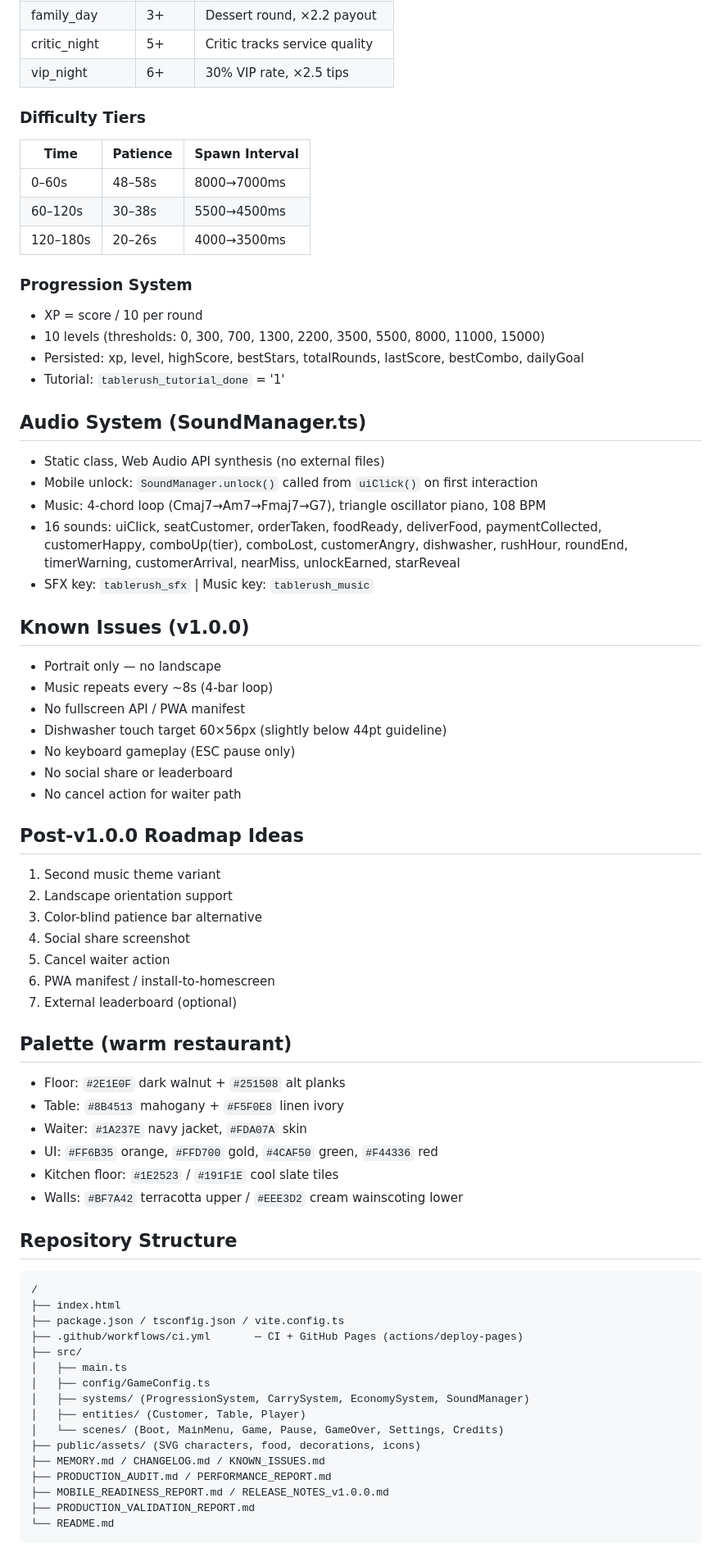
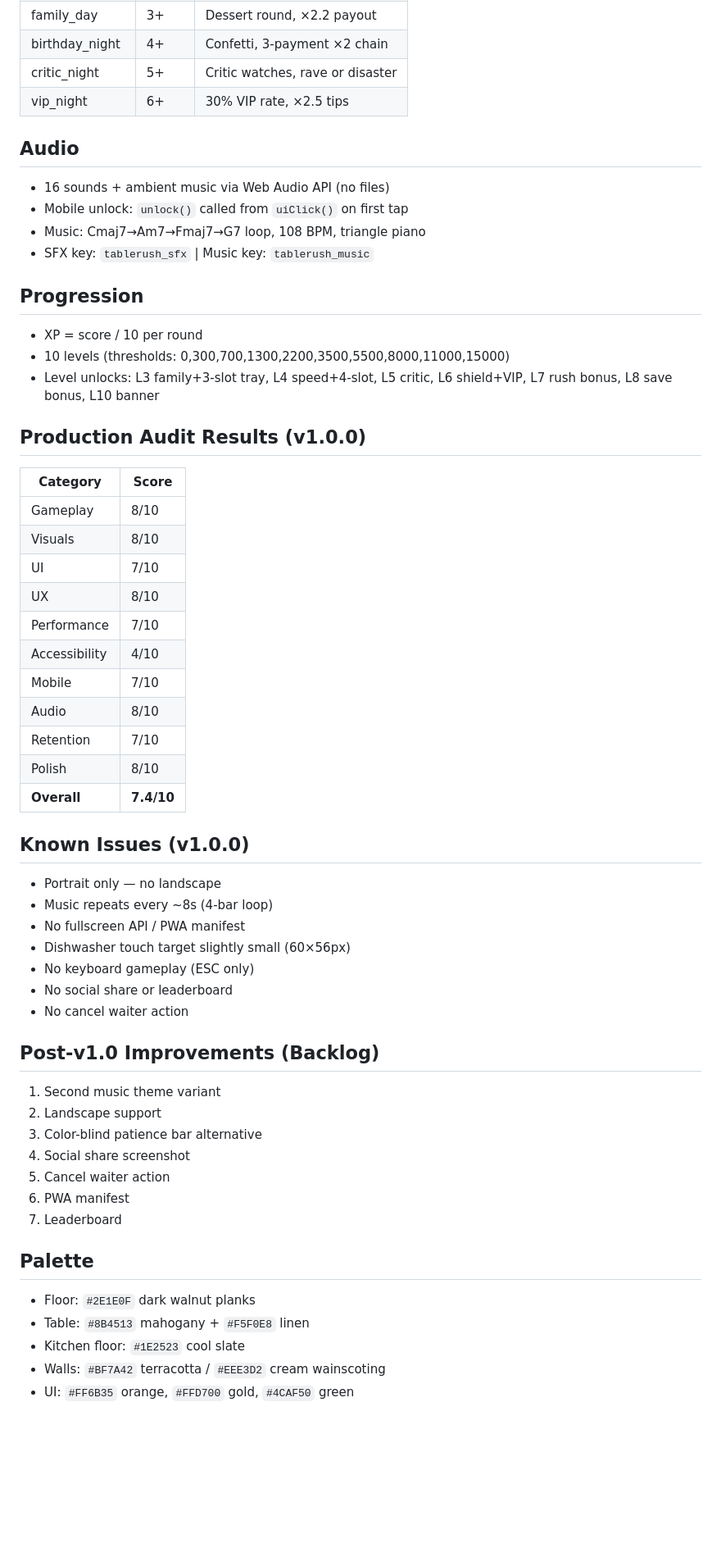
Before and after one commit to MordechaiN/TableRush, a Markdown page: MEMORY.md, the part around one of its changes. Shown at 82% size. Drawn GitHub-style; blank space fills up the shorter version.

Commit message:
docs: update MEMORY.md — production sprint complete, v1.0.0 shipped [Phase 8]

````diff
--- a/MEMORY.md
+++ b/MEMORY.md
@@ -181,71 +141,55 @@ Combo Shield (Level 6+): first break from ×3+ falls to ×2.
 | family_day | 3+ | Dessert round, ×2.2 payout |
-| critic_night | 5+ | Critic tracks service quality |
+| birthday_night | 4+ | Confetti, 3-payment ×2 chain |
+| critic_night | 5+ | Critic watches, rave or disaster |
 | vip_night | 6+ | 30% VIP rate, ×2.5 tips |
 
-### Difficulty Tiers
-| Time | Patience | Spawn Interval |
-|------|----------|----------------|
-| 0–60s | 48–58s | 8000→7000ms |
-| 60–120s | 30–38s | 5500→4500ms |
-| 120–180s | 20–26s | 4000→3500ms |
+## Audio
+- 16 sounds + ambient music via Web Audio API (no files)
+- Mobile unlock: `unlock()` called from `uiClick()` on first tap
+- Music: Cmaj7→Am7→Fmaj7→G7 loop, 108 BPM, triangle piano
+- SFX key: `tablerush_sfx` | Music key: `tablerush_music`
 
-### Progression System
+## Progression
 - XP = score / 10 per round
-- 10 levels (thresholds: 0, 300, 700, 1300, 2200, 3500, 5500, 8000, 11000, 15000)
-- Persisted: xp, level, highScore, bestStars, totalRounds, lastScore, bestCombo, dailyGoal
-- Tutorial: `tablerush_tutorial_done` = '1'
+- 10 levels (thresholds: 0,300,700,1300,2200,3500,5500,8000,11000,15000)
+- Level unlocks: L3 family+3-slot tray, L4 speed+4-slot, L5 critic, L6 shield+VIP, L7 rush bonus, L8 save bonus, L10 banner
 
-## Audio System (SoundManager.ts)
-- Static class, Web Audio API synthesis (no external files)
-- Mobile unlock: `SoundManager.unlock()` called from `uiClick()` on first interaction
-- Music: 4-chord loop (Cmaj7→Am7→Fmaj7→G7), triangle oscillator piano, 108 BPM
-- 16 sounds: uiClick, seatCustomer, orderTaken, foodReady, deliverFood, paymentCollected,
-  customerHappy, comboUp(tier), comboLost, customerAngry, dishwasher, rushHour, roundEnd,
-  timerWarning, customerArrival, nearMiss, unlockEarned, starReveal
-- SFX key: `tablerush_sfx` | Music key: `tablerush_music`
+## Production Audit Results (v1.0.0)
+| Category | Score |
+|----------|-------|
+| Gameplay | 8/10 |
+| Visuals | 8/10 |
+| UI | 7/10 |
+| UX | 8/10 |
+| Performance | 7/10 |
+| Accessibility | 4/10 |
+| Mobile | 7/10 |
+| Audio | 8/10 |
+| Retention | 7/10 |
+| Polish | 8/10 |
+| **Overall** | **7.4/10** |
 
 ## Known Issues (v1.0.0)
 - Portrait only — no landscape
 - Music repeats every ~8s (4-bar loop)
 - No fullscreen API / PWA manifest
-- Dishwasher touch target 60×56px (slightly below 44pt guideline)
-- No keyboard gameplay (ESC pause only)
+- Dishwasher touch target slightly small (60×56px)
+- No keyboard gameplay (ESC only)
 - No social share or leaderboard
-- No cancel action for waiter path
+- No cancel waiter action
 
-## Post-v1.0.0 Roadmap Ideas
+## Post-v1.0 Improvements (Backlog)
 1. Second music theme variant
-2. Landscape orientation support
+2. Landscape support
 3. Color-blind patience bar alternative
 4. Social share screenshot
 5. Cancel waiter action
-6. PWA manifest / install-to-homescreen
-7. External leaderboard (optional)
+6. PWA manifest
+7. Leaderboard
 
-## Palette (warm restaurant)
-- Floor: `#2E1E0F` dark walnut + `#251508` alt planks
-- Table: `#8B4513` mahogany + `#F5F0E8` linen ivory
-- Waiter: `#1A237E` navy jacket, `#FDA07A` skin
-- UI: `#FF6B35` orange, `#FFD700` gold, `#4CAF50` green, `#F44336` red
-- Kitchen floor: `#1E2523` / `#191F1E` cool slate tiles
-- Walls: `#BF7A42` terracotta upper / `#EEE3D2` cream wainscoting lower
-
-## Repository Structure
-```
-/
-├── index.html
-├── package.json / tsconfig.json / vite.config.ts
-├── .github/workflows/ci.yml       — CI + GitHub Pages (actions/deploy-pages)
-├── src/
-│   ├── main.ts
-│   ├── config/GameConfig.ts
-│   ├── systems/ (ProgressionSystem, CarrySystem, EconomySystem, SoundManager)
-│   ├── entities/ (Customer, Table, Player)
-│   └── scenes/ (Boot, MainMenu, Game, Pause, GameOver, Settings, Credits)
-├── public/assets/ (SVG characters, food, decorations, icons)
-├── MEMORY.md / CHANGELOG.md / KNOWN_ISSUES.md
-├── PRODUCTION_AUDIT.md / PERFORMANCE_REPORT.md
-├── MOBILE_READINESS_REPORT.md / RELEASE_NOTES_v1.0.0.md
-├── PRODUCTION_VALIDATION_REPORT.md
-└── README.md
-```
+## Palette
+- Floor: `#2E1E0F` dark walnut planks
+- Table: `#8B4513` mahogany + `#F5F0E8` linen
+- Kitchen floor: `#1E2523` cool slate
+- Walls: `#BF7A42` terracotta / `#EEE3D2` cream wainscoting
+- UI: `#FF6B35` orange, `#FFD700` gold, `#4CAF50` green
````
Also changed, not shown: other parts of MEMORY.md (+67 -107 lines).
